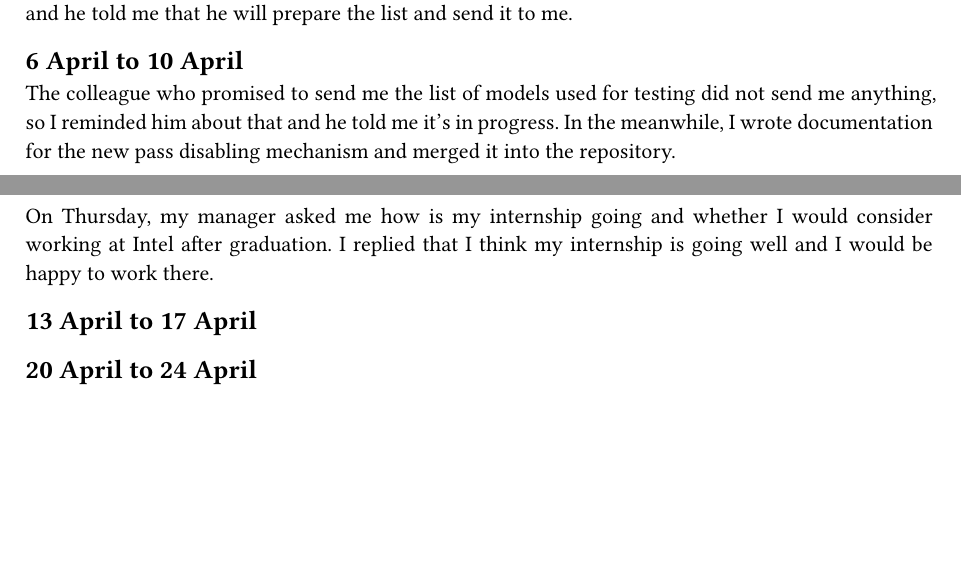
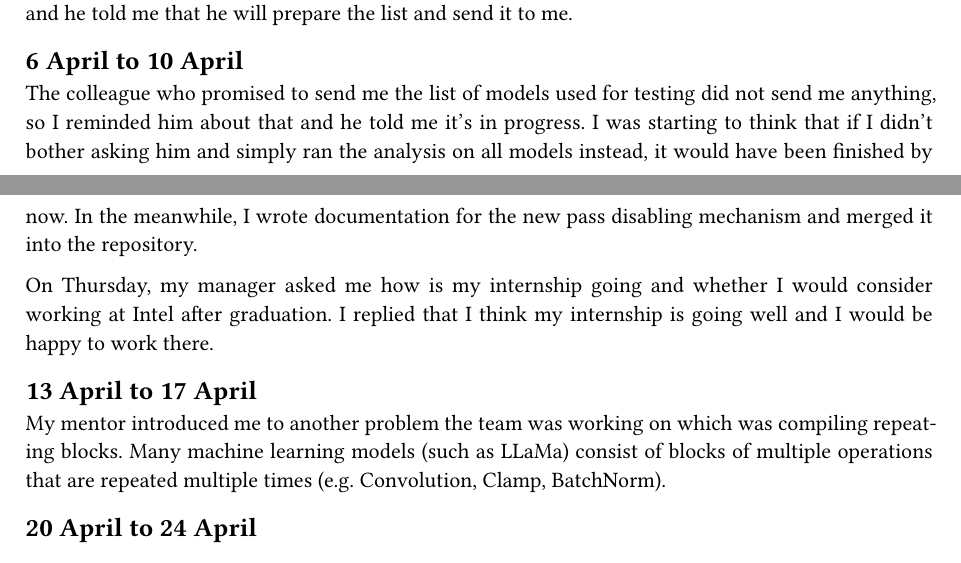
Before and after one commit to richard-blazek/trinity-midpoint-report, a Typst document (report.typ): two parts of pages 6 and 7 of 9, joined at a grey line, cut so that both start at the same text, the shorter picture padded with empty space. Compiled offline with Typst 0.15.

Commit message:
Update report.typ

```diff
--- a/report.typ
+++ b/report.typ
@@ -260,15 +260,20 @@ and he told me that he will prepare the list and send it to me.
 
 == 6 April to 10 April
 
-The colleague who promised to send me the list of models used for testing did not send me anything, so
-I reminded him about that and he told me it's in progress. In the meanwhile, I wrote documentation for
-the new pass disabling mechanism and merged it into the repository.
+The colleague who promised to send me the list of models used for testing did not send me anything,
+so I reminded him about that and he told me it's in progress. I was starting to think that if I didn't
+bother asking him and simply ran the analysis on all models instead, it would have been finished by
+now. In the meanwhile, I wrote documentation for the new pass disabling mechanism and merged it into
+the repository.
 
 On Thursday, my manager asked me how is my internship going and whether I would consider working at
 Intel after graduation. I replied that I think my internship is going well and I would be happy to
 work there.
 
 == 13 April to 17 April
+My mentor introduced me to another problem the team was working on which was compiling repeating
+blocks. Many machine learning models (such as LLaMa) consist of blocks of multiple operations that
+are repeated multiple times (e.g. Convolution, Clamp, BatchNorm).
 
 == 20 April to 24 April
 
```
